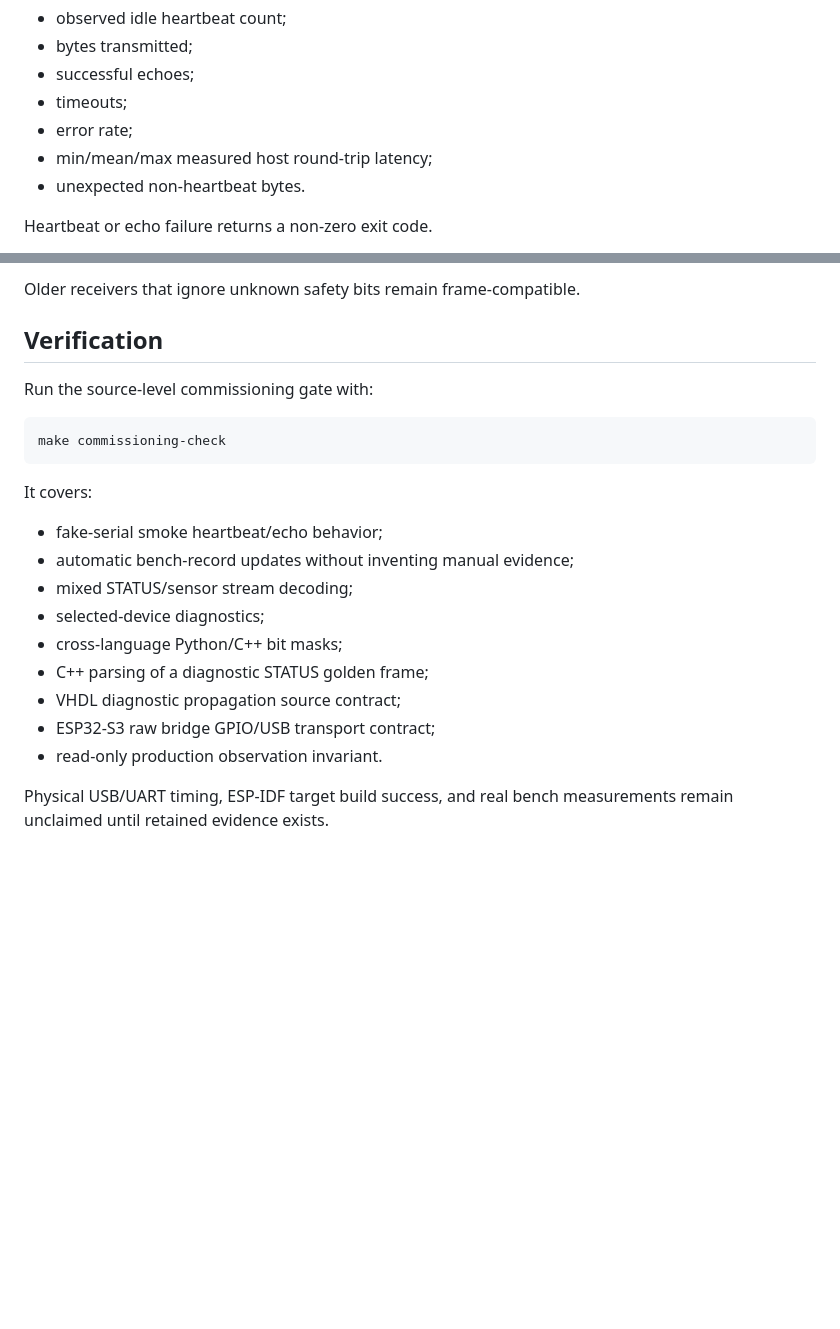
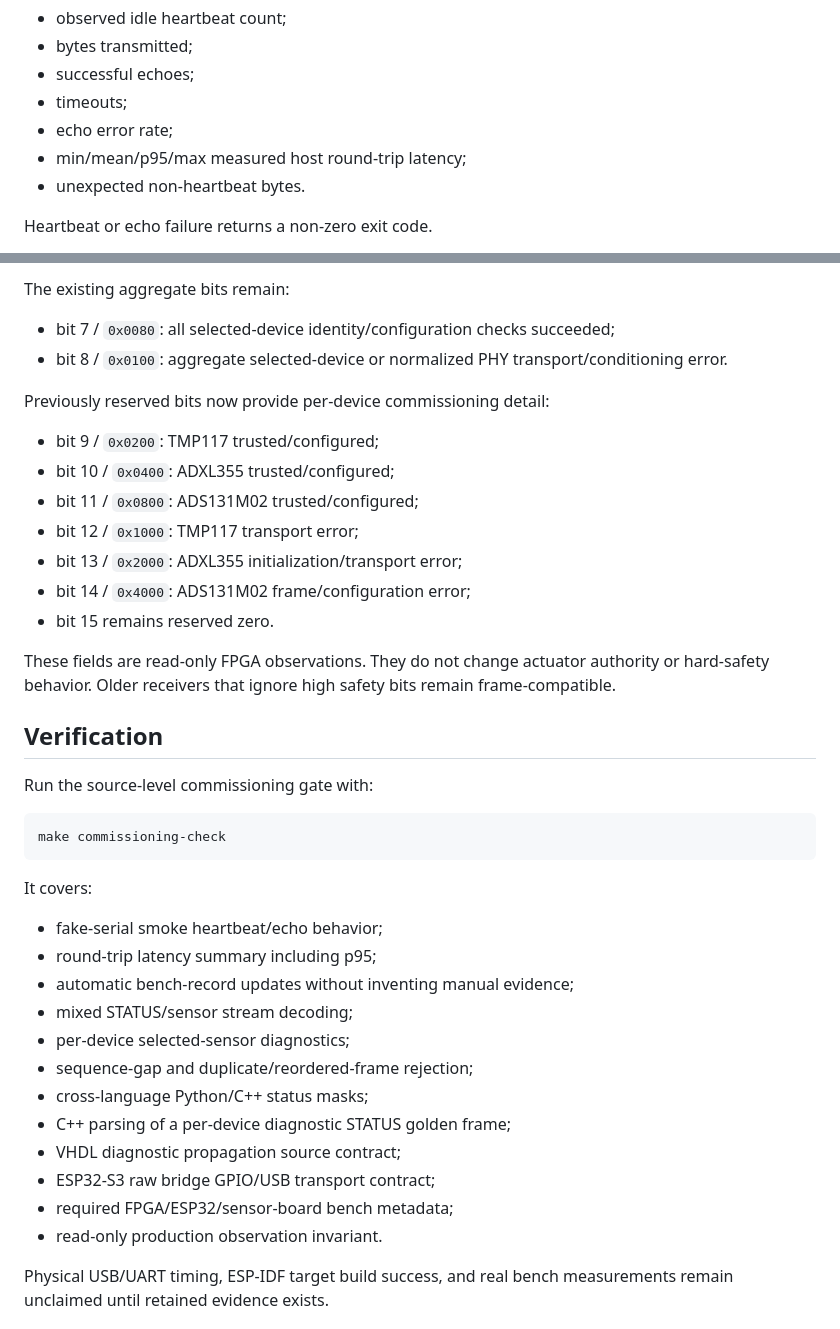
Before and after one commit to smshagor-dev/ForgeSense-AI, a Markdown page: docs/COMMISSIONING_UTILITY.md, 2 parts joined by grey strips. Rendered like a GitHub page; blank space fills up the shorter version.

```diff
--- a/docs/COMMISSIONING_UTILITY.md
+++ b/docs/COMMISSIONING_UTILITY.md
@@ -78,8 +78,8 @@ The utility records:
 - bytes transmitted;
 - successful echoes;
 - timeouts;
-- error rate;
-- min/mean/max measured host round-trip latency;
+- echo error rate;
+- min/mean/p95/max measured host round-trip latency;
 - unexpected non-heartbeat bytes.
 
 Heartbeat or echo failure returns a non-zero exit code.
@@ -159,5 +168,20 @@ ForgeSense Link v1 STATUS remains an 18-byte frame with a 4-byte payload. Two pr
 
-Older receivers that ignore unknown safety bits remain frame-compatible.
+The existing aggregate bits remain:
+
+- bit 7 / `0x0080`: all selected-device identity/configuration checks succeeded;
+- bit 8 / `0x0100`: aggregate selected-device or normalized PHY transport/conditioning error.
+
+Previously reserved bits now provide per-device commissioning detail:
+
+- bit 9 / `0x0200`: TMP117 trusted/configured;
+- bit 10 / `0x0400`: ADXL355 trusted/configured;
+- bit 11 / `0x0800`: ADS131M02 trusted/configured;
+- bit 12 / `0x1000`: TMP117 transport error;
+- bit 13 / `0x2000`: ADXL355 initialization/transport error;
+- bit 14 / `0x4000`: ADS131M02 frame/configuration error;
+- bit 15 remains reserved zero.
+
+These fields are read-only FPGA observations. They do not change actuator authority or hard-safety behavior. Older receivers that ignore high safety bits remain frame-compatible.
 
 ## Verification
 
@@ -170,13 +194,16 @@ make commissioning-check
 It covers:
 
 - fake-serial smoke heartbeat/echo behavior;
+- round-trip latency summary including p95;
 - automatic bench-record updates without inventing manual evidence;
 - mixed STATUS/sensor stream decoding;
-- selected-device diagnostics;
-- cross-language Python/C++ bit masks;
-- C++ parsing of a diagnostic STATUS golden frame;
+- per-device selected-sensor diagnostics;
+- sequence-gap and duplicate/reordered-frame rejection;
+- cross-language Python/C++ status masks;
+- C++ parsing of a per-device diagnostic STATUS golden frame;
 - VHDL diagnostic propagation source contract;
 - ESP32-S3 raw bridge GPIO/USB transport contract;
+- required FPGA/ESP32/sensor-board bench metadata;
 - read-only production observation invariant.
 
 Physical USB/UART timing, ESP-IDF target build success, and real bench measurements remain unclaimed until retained evidence exists.
```
Also changed, not shown: other parts of docs/COMMISSIONING_UTILITY.md (+18 -9 lines).
